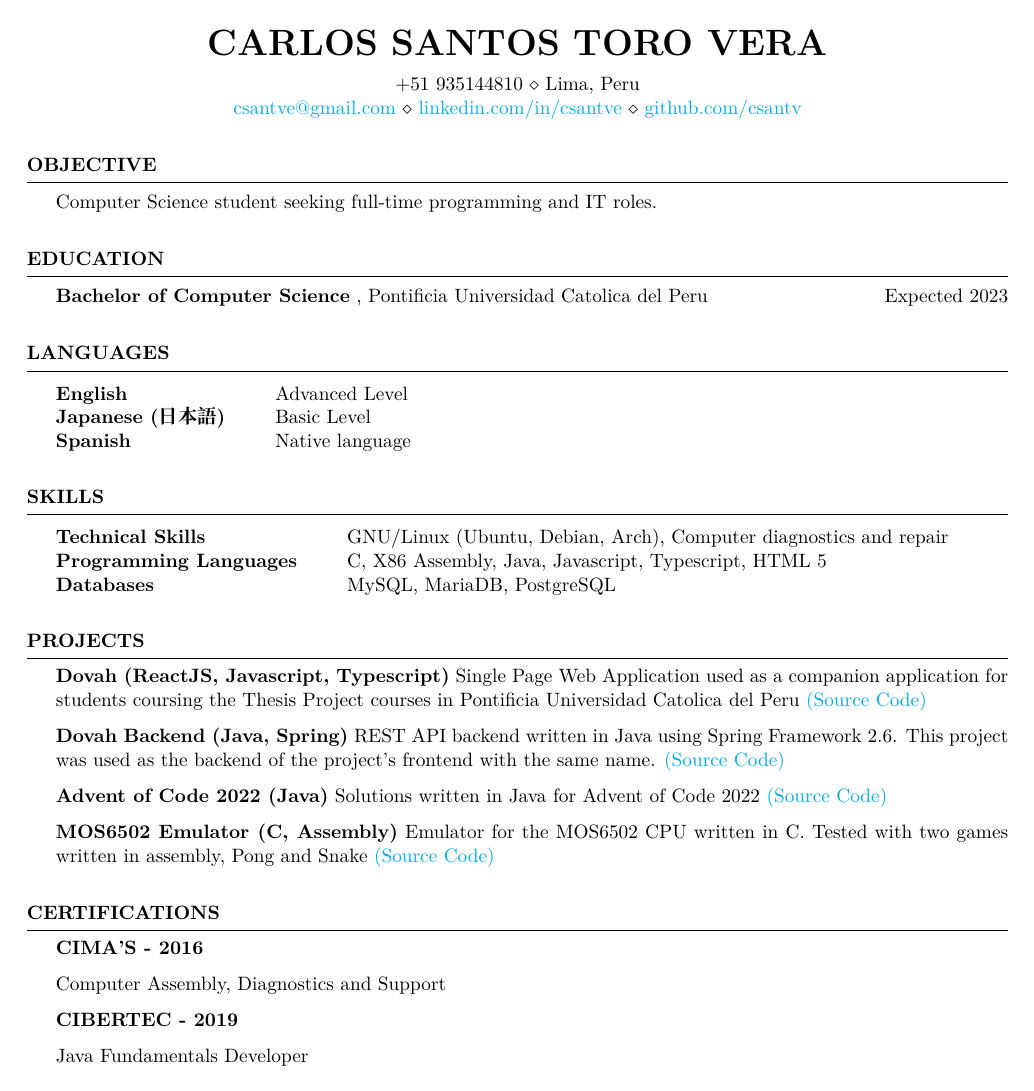
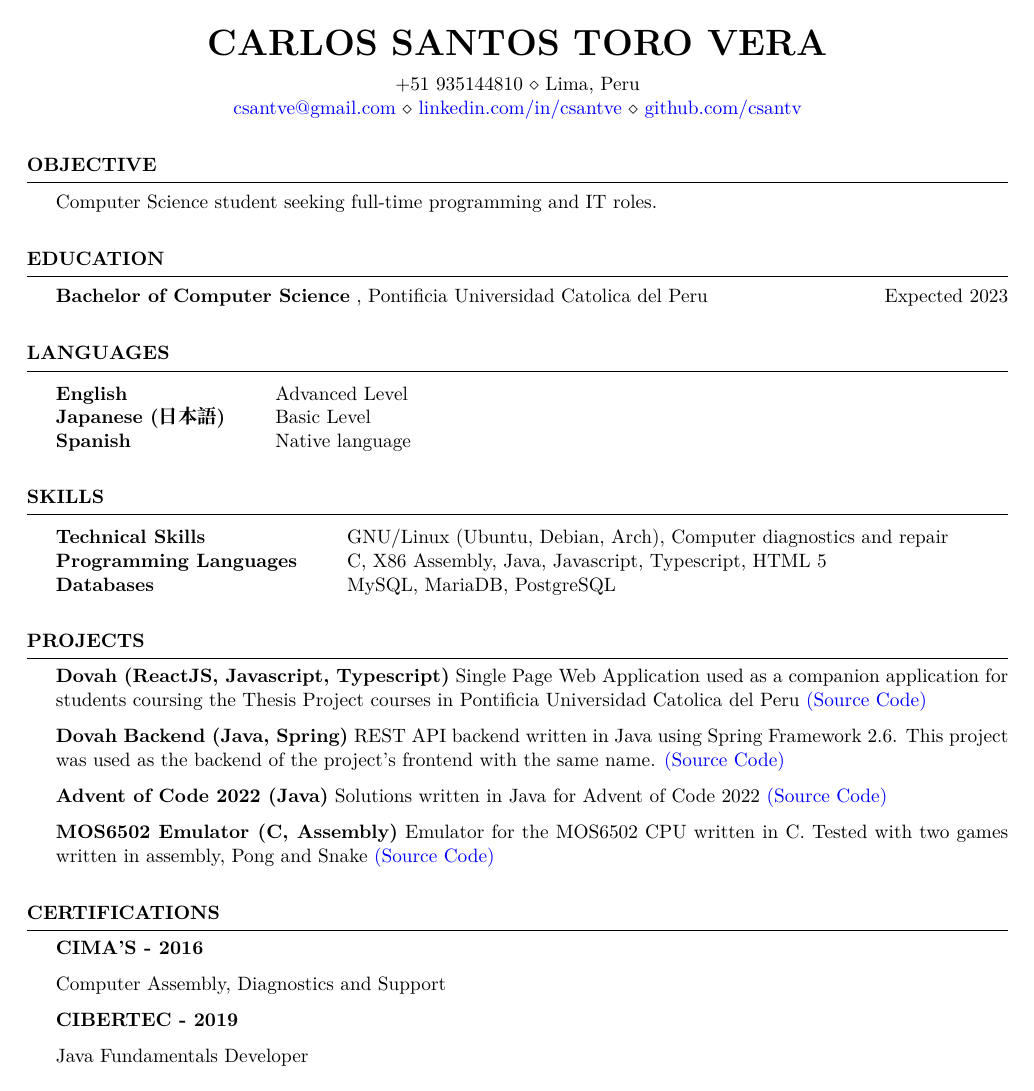
Before and after one commit to csantv/resume, a LaTeX CV (src/resume.tex): the whole page. Compiled offline with XeLaTeX.

Commit message:
change link color

```diff
--- a/src/resume.tex
+++ b/src/resume.tex
@@ -12,7 +12,7 @@
     colorlinks=true,
     linkcolor=blue,
     filecolor=magenta,
-    urlcolor=cyan,
+    urlcolor=blue,
     pdftitle={My Resume}
 }
 
```
